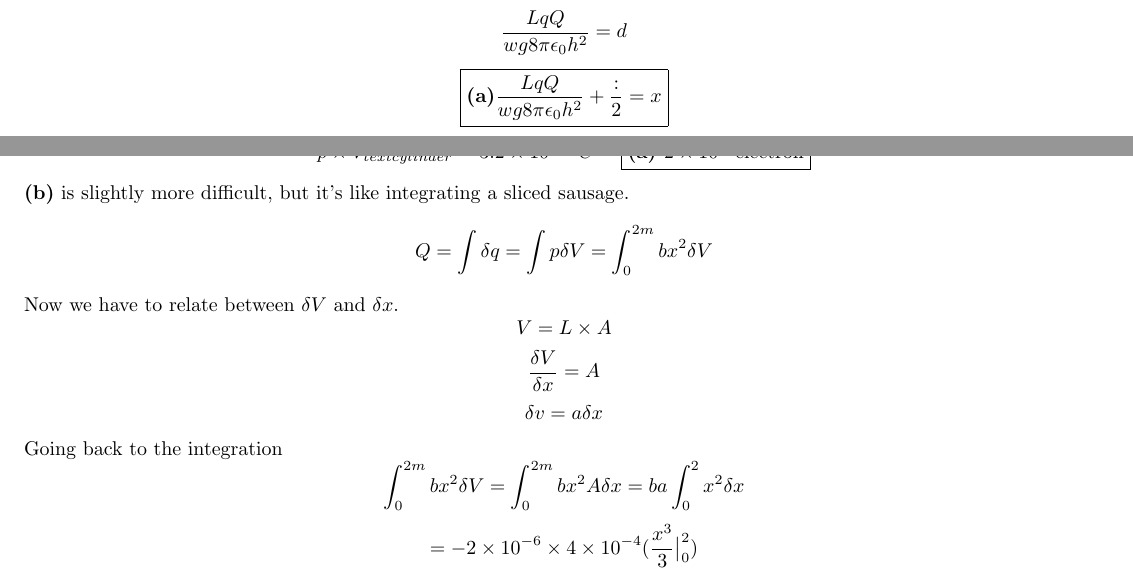
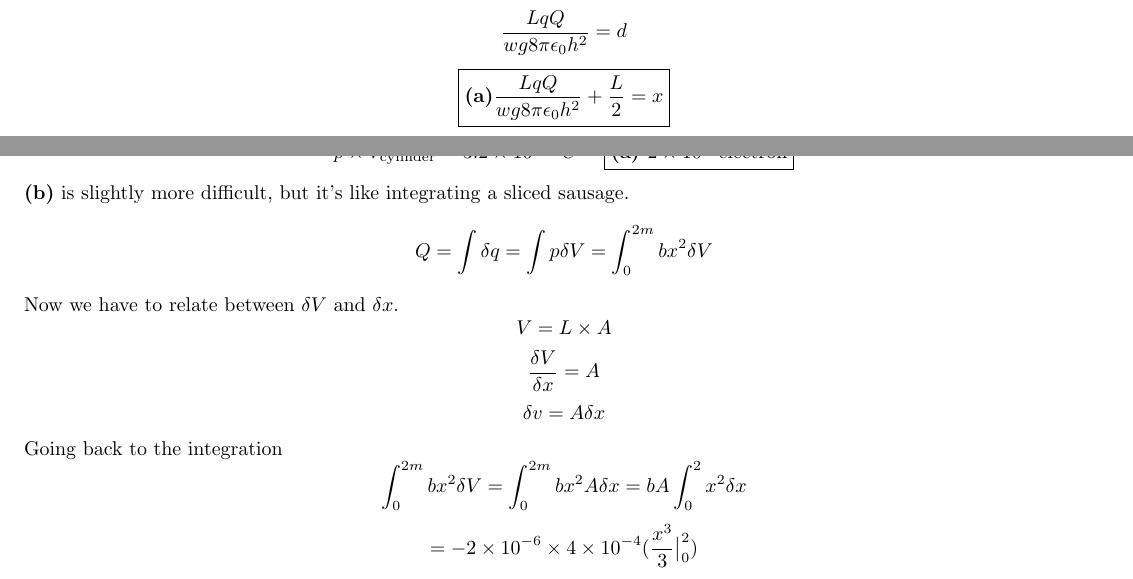
Before and after one commit to Elias2660/PhysicsCNotes, a LaTeX document (worksheets/more_awesome_coulombs_law_problems.tex): two parts of pages 2 and 3 of 3, joined at a grey line, cut so that both start at the same text. Compiled offline with pdfLaTeX.

Commit message:
fix bugs

```diff
--- a/worksheets/more_awesome_coulombs_law_problems.tex
+++ b/worksheets/more_awesome_coulombs_law_problems.tex
@@ -48,7 +48,7 @@ $$\sum\tau = 0 = (x - \frac{L}{2})(mg) - F_{c2}\frac{L}{2} + F_c1\frac{L}{2} $$
 $$ = 2dmg-\frac{L}{4\pi\epsilon_0}\frac{2qQ}{h^2} + \frac{L}{4\pi\epsilon_0}\frac{qQ}{h^2} \text{[Replace $x - \frac{L}{2}$ with $d$]}$$
 $$\frac{LqQ}{4\pi\epsilon_0h^2} = 2dmg$$
 $$\frac{LqQ}{wg8\pi\epsilon_0h^2} = d$$
-$$\boxed{\text{\textbf{(a)}} \frac{LqQ}{wg8\pi\epsilon_0h^2}  + \frac{:}{2}= x }$$
+$$\boxed{\text{\textbf{(a)}} \frac{LqQ}{wg8\pi\epsilon_0h^2}  + \frac{L}{2}= x }$$
 
 To find \textbf{(b)} set the sum of forces to zero.
 $$\sum F = 0 = F_{c1} + F_{c2} - F_g$$
@@ -60,15 +60,15 @@ $$\boxed{\text{\textbf{(b)}} h = \sqrt{\frac{3qQL}{wg4\pi\epsilon_0}}}$$
 \textbf{(a)} is straightfoward multiplication.
 $$V_{\text{cylinder}} = 2m \times 4 \times 10 ^{-4} m^2 = 8 \times 10^{-4} m^3$$
 $$p = -4 \times 10 ^-6 C/m^3$$
-$$p \times V_{text{cylinder}} = 3.2\times 10^{-19} C = \boxed{\text{\textbf{(a) }}2\times 10^{10} \text{electron}}$$
+$$p \times V_{\text{cylinder}} = 3.2\times 10^{-19} C = \boxed{\text{\textbf{(a) }}2\times 10^{10} \text{electron}}$$
 \textbf{(b)} is slightly more difficult, but it's like integrating a sliced sausage.
 $$Q = \int \delta q = \int p \delta V  = \int_0^{2m} bx^2 \delta V$$
 Now we have to relate between $\delta V$ and $\delta x$.
 $$V = L\times A$$
 $$\frac{\delta V}{\delta x} = A$$
-$$\delta v = a \delta x$$
+$$\delta v = A \delta x$$
 Going back to the integration
-$$ \int_0^{2m} bx^2 \delta V = \int_0^{2m} bx^2A\delta x = ba \int_{0}^{2} x^2 \delta x$$
+$$ \int_0^{2m} bx^2 \delta V = \int_0^{2m} bx^2A\delta x = bA \int_{0}^{2} x^2 \delta x$$
 $$= -2 \times 10 ^ {-6} \times 4 \times 10 ^{-4} (\frac{x^3}{3}\big|_0^2)$$
 $$\boxed{\text{\textbf{(b)} }= 1.33 \times 10 ^ {10} \text{electrons}}$$
 
```
Also changed, not shown: Charges_Charging.tex (+1 -1 lines), worksheets/Columbs_Law_Practice_Problems.tex (+3 -3 lines), worksheets/Electric_Charge_and_Methods_of_Charging.tex (+3 -3 lines), Charges_Charging.pdf, worksheets/Columbs_Law_Practice_Problems.pdf, worksheets/Electric_Charge_and_Methods_of_Charging.pdf, worksheets/more_awesome_coulombs_law_problems.pdf.
